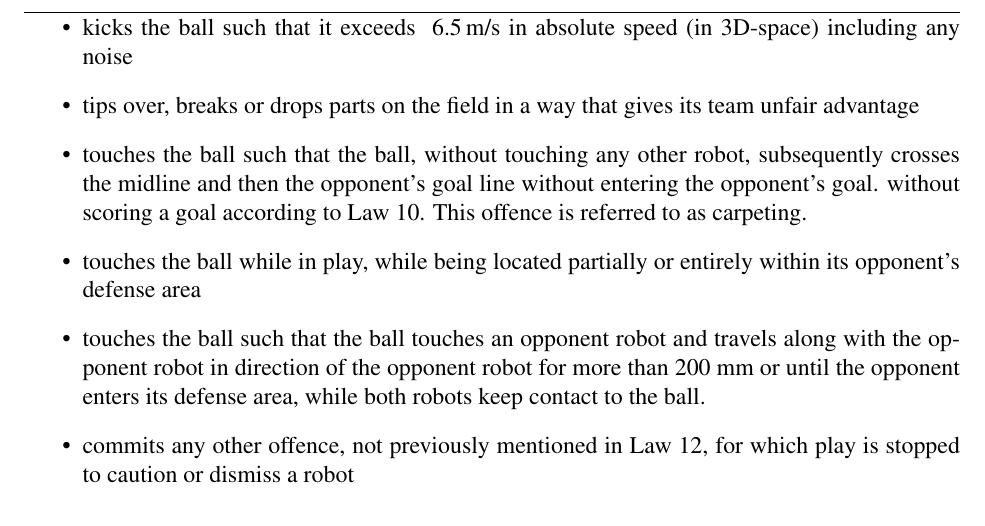
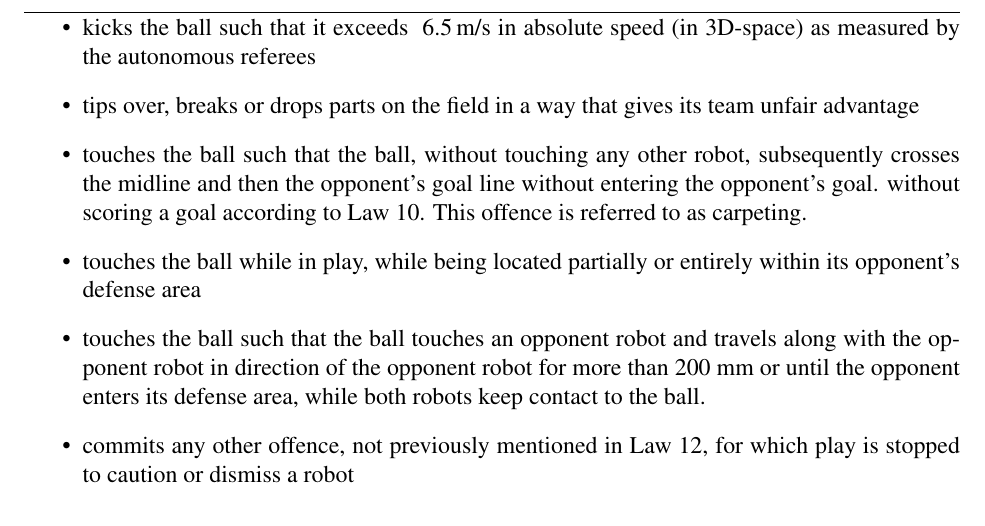
Before and after one commit to RoboCup-SSL/ssl-rules-legacy, a LaTeX document (sslrules.tex, which reads fouls-and-misconduct.tex): part of page 32 of 45, cut so that both start at the same text. Compiled offline with pdfLaTeX.

Commit message:
Clarify formulation of ball speed limit

```diff
--- a/fouls-and-misconduct.tex
+++ b/fouls-and-misconduct.tex
@@ -28,7 +28,7 @@ An indirect free kick is also awarded to the opposing team if a robot:
 \item dribbles the ball over 1000 mm, measured linearly from the ball location where the
 dribbling started
 \item touches the ball such that the top of the ball travels more than 150\,mm from the ground, and the ball subsequently enters their opponent's goal, without having either touched a teammate (while below 150\,mm) or remained in contact with the ground (stopped bouncing).
-\item kicks the ball such that it exceeds \removed{8} \added{6.5}\,m/s in \added{absolute} speed \added{(in 3D-space) including any noise}
+\item kicks the ball such that it exceeds \removed{8} \added{6.5}\,m/s in \added{absolute} speed \added{(in 3D-space) as measured by the autonomous referees}
 \item tips over, breaks or drops parts on the field in a way that gives its team unfair advantage
 \item touches the ball such that the ball, without touching any other
   robot, subsequently crosses the  midline and then the opponent's goal line
```
